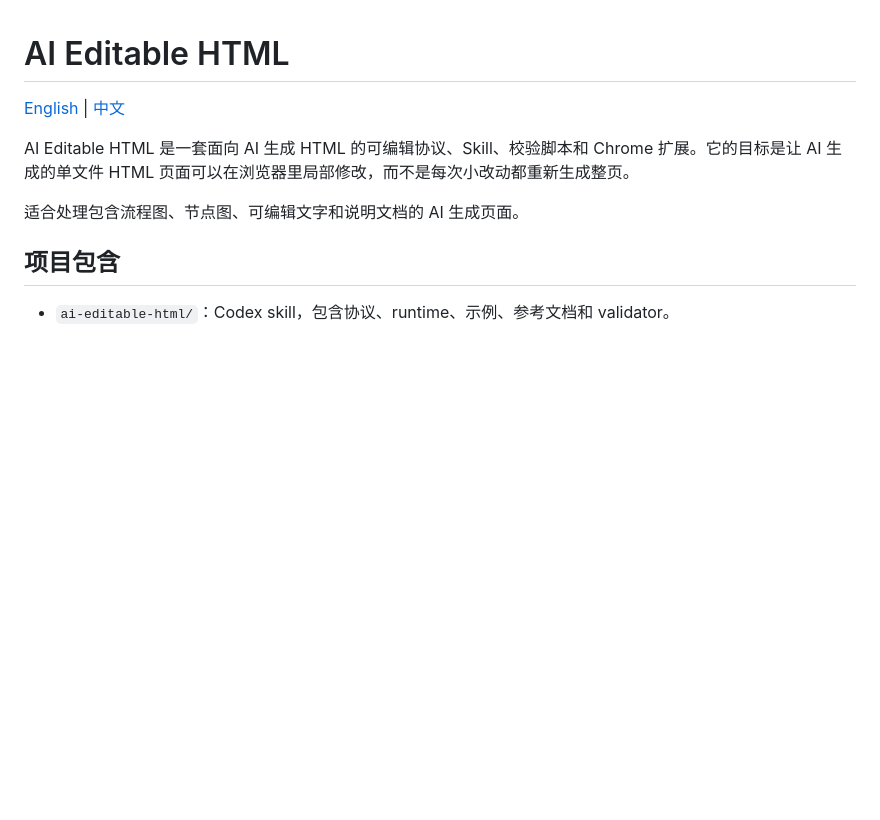
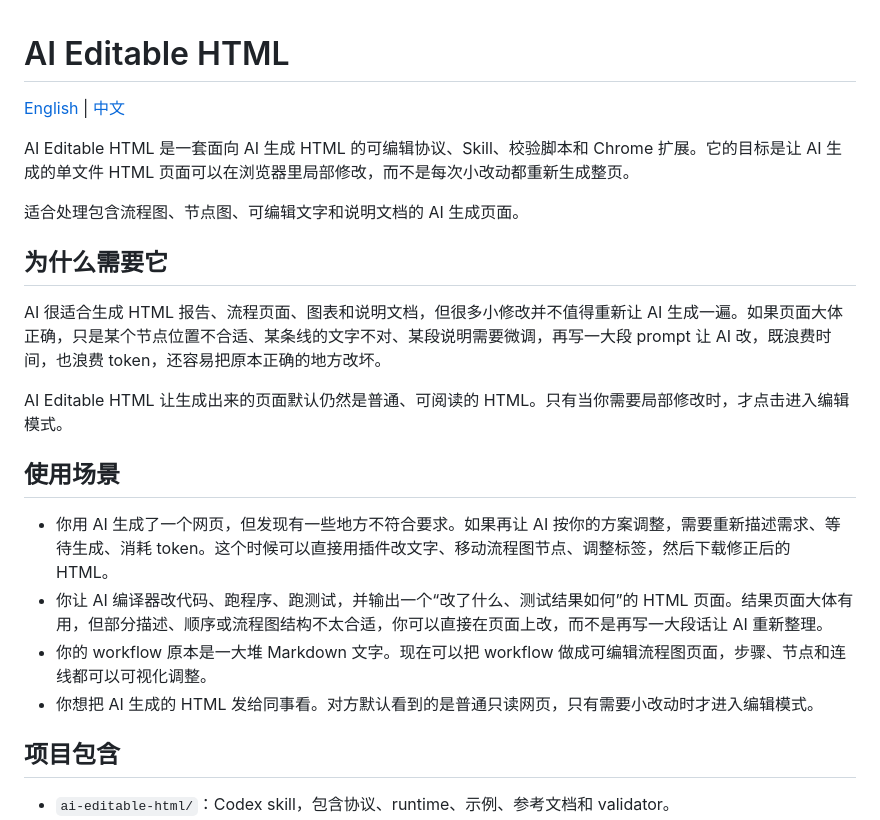
Before and after one commit to judadechunniunai/ai-editable-html, a Markdown page: README.zh-CN.md, the part around the change. GitHub-like rendering; blank space fills up the shorter version.

```diff
--- a/README.zh-CN.md
+++ b/README.zh-CN.md
@@ -5,6 +5,19 @@
 AI Editable HTML 是一套面向 AI 生成 HTML 的可编辑协议、Skill、校验脚本和 Chrome 扩展。它的目标是让 AI 生成的单文件 HTML 页面可以在浏览器里局部修改，而不是每次小改动都重新生成整页。
 
 适合处理包含流程图、节点图、可编辑文字和说明文档的 AI 生成页面。
+
+## 为什么需要它
+
+AI 很适合生成 HTML 报告、流程页面、图表和说明文档，但很多小修改并不值得重新让 AI 生成一遍。如果页面大体正确，只是某个节点位置不合适、某条线的文字不对、某段说明需要微调，再写一大段 prompt 让 AI 改，既浪费时间，也浪费 token，还容易把原本正确的地方改坏。
+
+AI Editable HTML 让生成出来的页面默认仍然是普通、可阅读的 HTML。只有当你需要局部修改时，才点击进入编辑模式。
+
+## 使用场景
+
+- 你用 AI 生成了一个网页，但发现有一些地方不符合要求。如果再让 AI 按你的方案调整，需要重新描述需求、等待生成、消耗 token。这个时候可以直接用插件改文字、移动流程图节点、调整标签，然后下载修正后的 HTML。
+- 你让 AI 编译器改代码、跑程序、跑测试，并输出一个“改了什么、测试结果如何”的 HTML 页面。结果页面大体有用，但部分描述、顺序或流程图结构不太合适，你可以直接在页面上改，而不是再写一大段话让 AI 重新整理。
+- 你的 workflow 原本是一大堆 Markdown 文字。现在可以把 workflow 做成可编辑流程图页面，步骤、节点和连线都可以可视化调整。
+- 你想把 AI 生成的 HTML 发给同事看。对方默认看到的是普通只读网页，只有需要小改动时才进入编辑模式。
 
 ## 项目包含
 
```
Also changed, not shown: README.md (+13 -0 lines).
